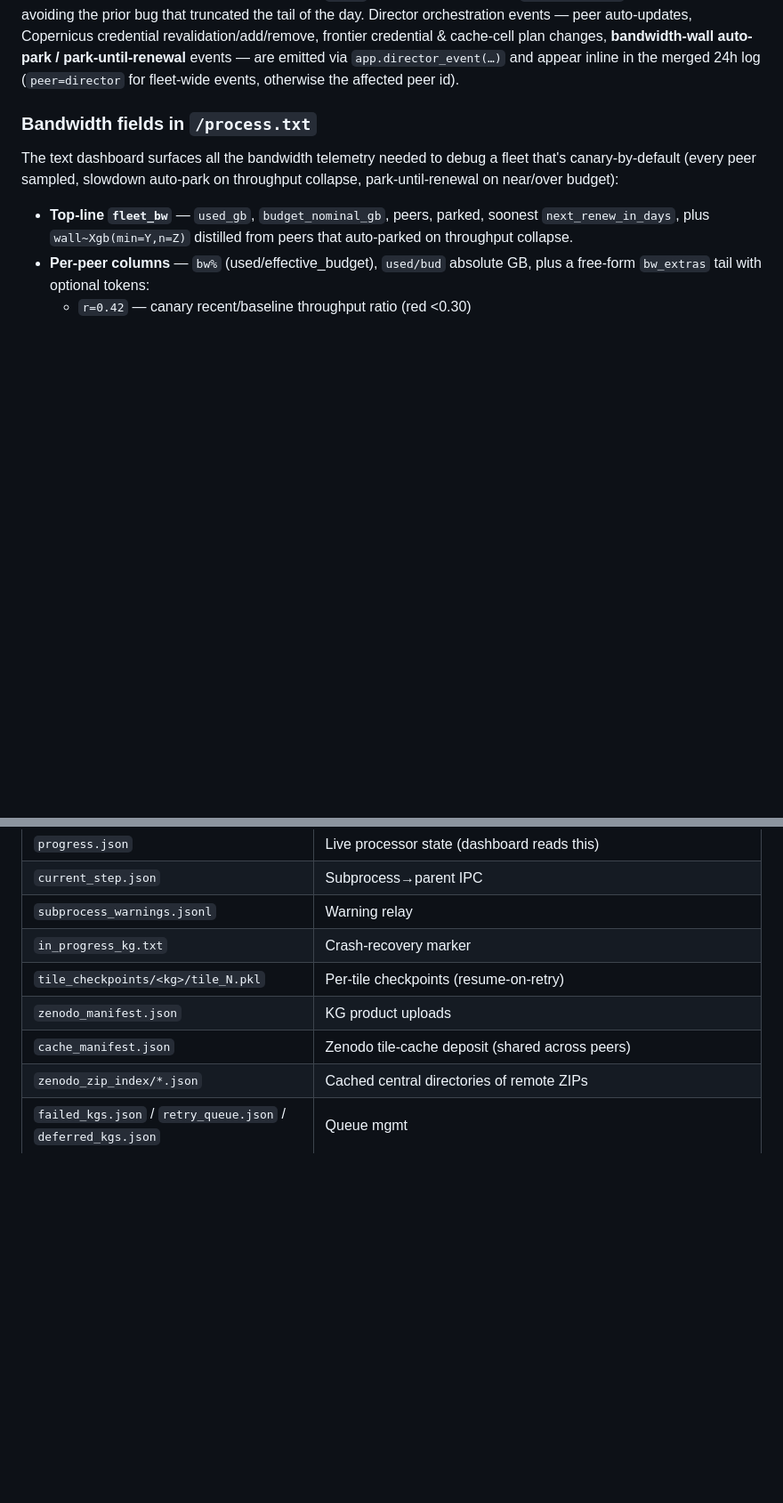
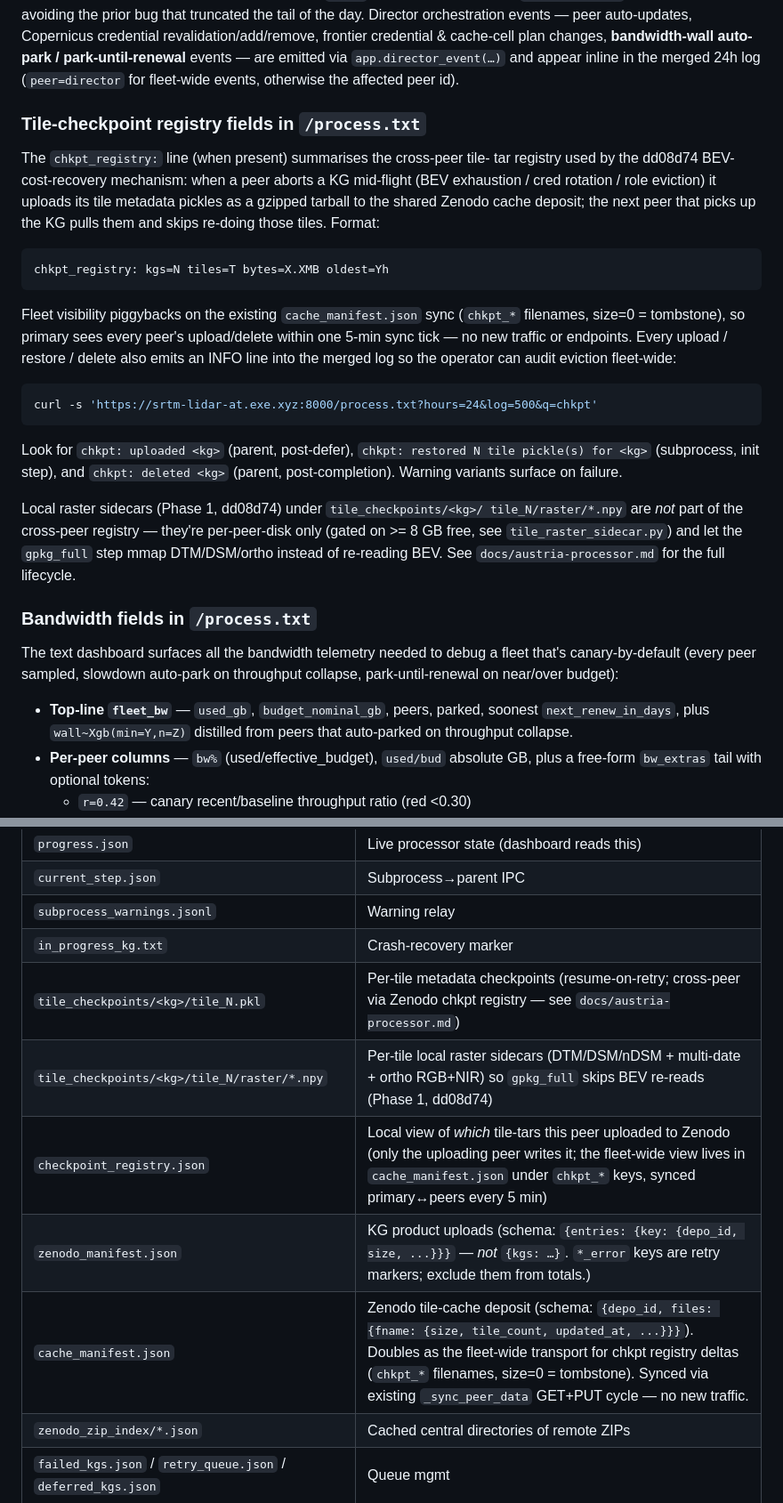
Before and after one commit to raffopenssh/srtm-lidar-at, a Markdown page: AGENTS.md, 2 parts joined by grey strips. Shown at 89% size. GitHub-like rendering; blank space fills up the shorter version.

````diff
--- a/AGENTS.md
+++ b/AGENTS.md
@@ -46,6 +46,39 @@ revalidation/add/remove, frontier credential & cache-cell plan changes,
 **bandwidth-wall auto-park / park-until-renewal** events — are emitted via
 `app.director_event(…)` and appear inline in the merged 24h log
 (`peer=director` for fleet-wide events, otherwise the affected peer id).
+
+### Tile-checkpoint registry fields in `/process.txt`
+
+The `chkpt_registry:` line (when present) summarises the cross-peer tile-
+tar registry used by the dd08d74 BEV-cost-recovery mechanism: when a
+peer aborts a KG mid-flight (BEV exhaustion / cred rotation / role
+eviction) it uploads its tile metadata pickles as a gzipped tarball to
+the shared Zenodo cache deposit; the next peer that picks up the KG
+pulls them and skips re-doing those tiles. Format:
+
+```
+chkpt_registry: kgs=N tiles=T bytes=X.XMB oldest=Yh
+```
+
+Fleet visibility piggybacks on the existing `cache_manifest.json` sync
+(`chkpt_*` filenames, size=0 = tombstone), so primary sees every peer's
+upload/delete within one 5-min sync tick — no new traffic or endpoints.
+Every upload / restore / delete also emits an INFO line into the merged
+log so the operator can audit eviction fleet-wide:
+
+```bash
+curl -s 'https://srtm-lidar-at.exe.xyz:8000/process.txt?hours=24&log=500&q=chkpt'
+```
+
+Look for `chkpt: uploaded <kg>` (parent, post-defer), `chkpt: restored N
+tile pickle(s) for <kg>` (subprocess, init step), and `chkpt: deleted
+<kg>` (parent, post-completion). Warning variants surface on failure.
+
+Local raster sidecars (Phase 1, dd08d74) under `tile_checkpoints/<kg>/
+tile_N/raster/*.npy` are *not* part of the cross-peer registry — they're
+per-peer-disk only (gated on >= 8 GB free, see `tile_raster_sidecar.py`)
+and let the `gpkg_full` step mmap DTM/DSM/ortho instead of re-reading
+BEV. See `docs/austria-processor.md` for the full lifecycle.
 
 ### Bandwidth fields in `/process.txt`
 
@@ -420,9 +453,11 @@ More in `docs/cross-cutting-concerns.md`.
 | `current_step.json` | Subprocess→parent IPC |
 | `subprocess_warnings.jsonl` | Warning relay |
 | `in_progress_kg.txt` | Crash-recovery marker |
-| `tile_checkpoints/<kg>/tile_N.pkl` | Per-tile checkpoints (resume-on-retry) |
-| `zenodo_manifest.json` | KG product uploads |
-| `cache_manifest.json` | Zenodo tile-cache deposit (shared across peers) |
+| `tile_checkpoints/<kg>/tile_N.pkl` | Per-tile metadata checkpoints (resume-on-retry; cross-peer via Zenodo chkpt registry — see `docs/austria-processor.md`) |
+| `tile_checkpoints/<kg>/tile_N/raster/*.npy` | Per-tile local raster sidecars (DTM/DSM/nDSM + multi-date + ortho RGB+NIR) so `gpkg_full` skips BEV re-reads (Phase 1, dd08d74) |
+| `checkpoint_registry.json` | Local view of *which* tile-tars this peer uploaded to Zenodo (only the uploading peer writes it; the fleet-wide view lives in `cache_manifest.json` under `chkpt_*` keys, synced primary↔peers every 5 min) |
+| `zenodo_manifest.json` | KG product uploads (schema: `{entries: {key: {depo_id, size, ...}}}` — *not* `{kgs: …}`. `*_error` keys are retry markers; exclude them from totals.) |
+| `cache_manifest.json` | Zenodo tile-cache deposit (schema: `{depo_id, files: {fname: {size, tile_count, updated_at, ...}}}`). Doubles as the fleet-wide transport for chkpt registry deltas (`chkpt_*` filenames, size=0 = tombstone). Synced via existing `_sync_peer_data` GET+PUT cycle — no new traffic. |
 | `zenodo_zip_index/*.json` | Cached central directories of remote ZIPs |
 | `failed_kgs.json` / `retry_queue.json` / `deferred_kgs.json` | Queue mgmt |
 | `peers.json` / `director_state.json` / `director.lock` / `is_director` | Director |
````
Also changed, not shown: docs/austria-processor.md (+42 -5 lines), docs/cross-cutting-concerns.md (+5 -0 lines).
